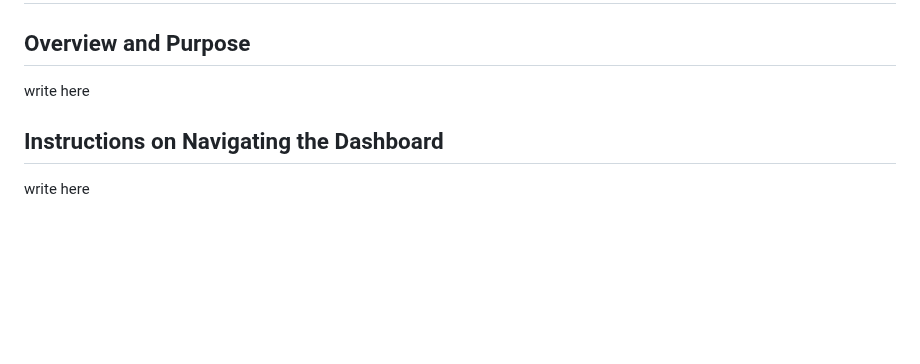
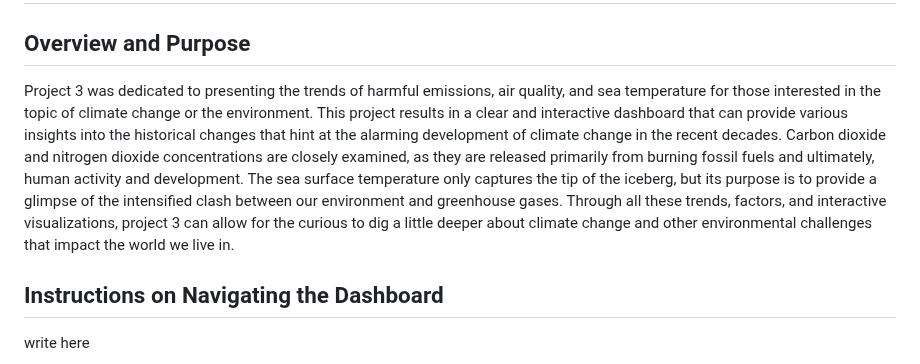
Before and after one commit to dumidunipg/project-3, a Markdown page: README.md, the part around the change. GitHub-like rendering; blank space fills up the shorter version.

Commit message:
Updating README overview and purpose

```diff
--- a/README.md
+++ b/README.md
@@ -2,7 +2,7 @@
 
 ## Overview and Purpose
 
-write here
+Project 3 was dedicated to presenting the trends of harmful emissions, air quality, and sea temperature for those interested in the topic of climate change or the environment. This project results in a clear and interactive dashboard that can provide various insights into the historical changes that hint at the alarming development of climate change in the recent decades. Carbon dioxide and nitrogen dioxide concentrations are closely examined, as they are released primarily from burning fossil fuels and ultimately, human activity and development. The sea surface temperature only captures the tip of the iceberg, but its purpose is to provide a glimpse of the intensified clash between our environment and greenhouse gases. Through all these trends, factors, and interactive visualizations, project 3 can allow for the curious to dig a little deeper about climate change and other environmental challenges that impact the world we live in.
 
 ## Instructions on Navigating the Dashboard
 
```
